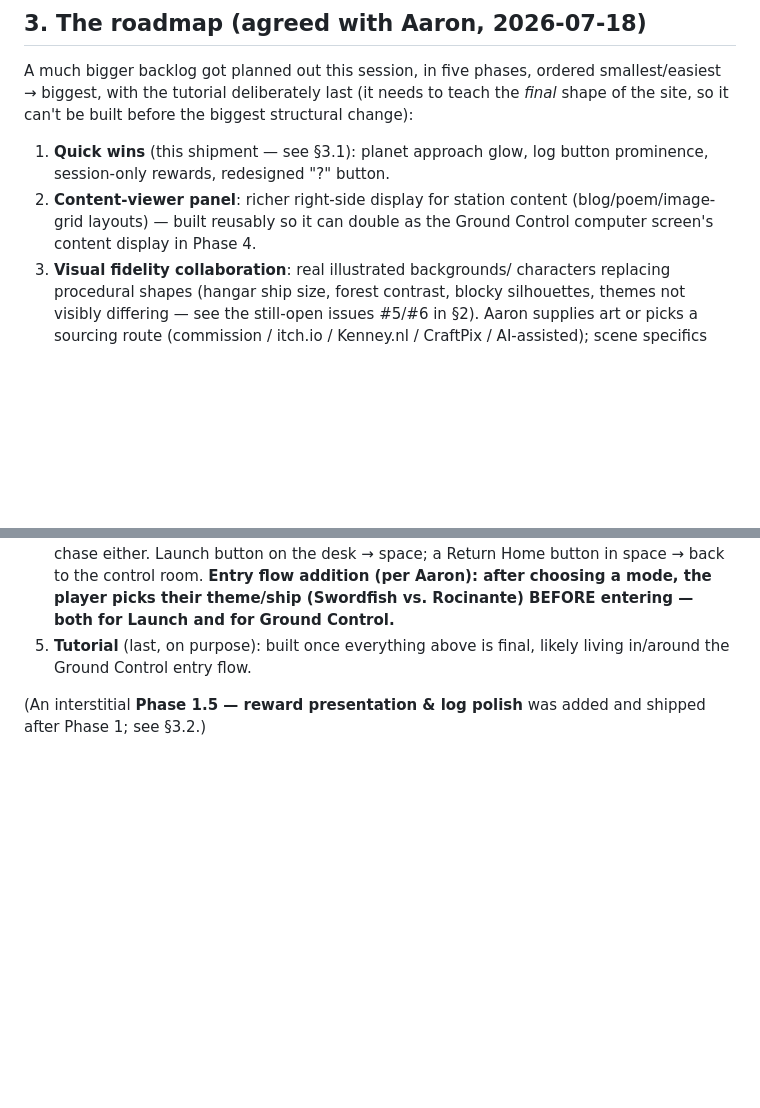
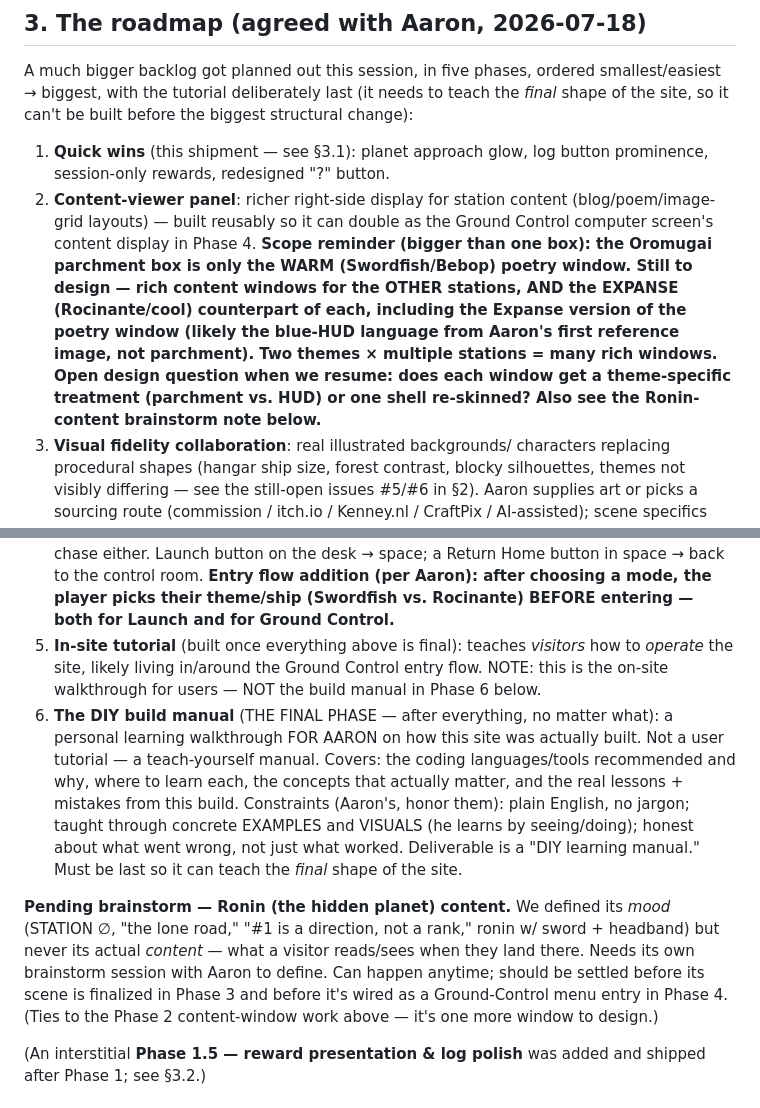
Before and after one commit to aselkridge/aarons-portfolio, a Markdown page: docs/orbit/HANDOFF.md, 2 parts joined by grey strips. Drawn GitHub-style; blank space fills up the shorter version.

```diff
--- a/docs/orbit/HANDOFF.md
+++ b/docs/orbit/HANDOFF.md
@@ -94,6 +94,14 @@ before the biggest structural change):
 2. **Content-viewer panel**: richer right-side display for station content
    (blog/poem/image-grid layouts) — built reusably so it can double as the
    Ground Control computer screen's content display in Phase 4.
+   **Scope reminder (bigger than one box): the Oromugai parchment box is only
+   the WARM (Swordfish/Bebop) poetry window. Still to design — rich content
+   windows for the OTHER stations, AND the EXPANSE (Rocinante/cool) counterpart
+   of each, including the Expanse version of the poetry window (likely the
+   blue-HUD language from Aaron's first reference image, not parchment). Two
+   themes × multiple stations = many rich windows. Open design question when we
+   resume: does each window get a theme-specific treatment (parchment vs. HUD)
+   or one shell re-skinned? Also see the Ronin-content brainstorm note below.**
 3. **Visual fidelity collaboration**: real illustrated backgrounds/
    characters replacing procedural shapes (hangar ship size, forest
    contrast, blocky silhouettes, themes not visibly differing — see the
@@ -121,8 +129,27 @@ before the biggest structural change):
    to the control room. **Entry flow addition (per Aaron): after choosing a
    mode, the player picks their theme/ship (Swordfish vs. Rocinante) BEFORE
    entering — both for Launch and for Ground Control.**
-5. **Tutorial** (last, on purpose): built once everything above is final,
-   likely living in/around the Ground Control entry flow.
+5. **In-site tutorial** (built once everything above is final): teaches
+   *visitors* how to *operate* the site, likely living in/around the Ground
+   Control entry flow. NOTE: this is the on-site walkthrough for users — NOT
+   the build manual in Phase 6 below.
+6. **The DIY build manual** (THE FINAL PHASE — after everything, no matter
+   what): a personal learning walkthrough FOR AARON on how this site was
+   actually built. Not a user tutorial — a teach-yourself manual. Covers: the
+   coding languages/tools recommended and why, where to learn each, the
+   concepts that actually matter, and the real lessons + mistakes from this
+   build. Constraints (Aaron's, honor them): plain English, no jargon; taught
+   through concrete EXAMPLES and VISUALS (he learns by seeing/doing); honest
+   about what went wrong, not just what worked. Deliverable is a "DIY learning
+   manual." Must be last so it can teach the *final* shape of the site.
+
+**Pending brainstorm — Ronin (the hidden planet) content.** We defined its
+*mood* (STATION ∅, "the lone road," "#1 is a direction, not a rank," ronin w/
+sword + headband) but never its actual *content* — what a visitor reads/sees
+when they land there. Needs its own brainstorm session with Aaron to define.
+Can happen anytime; should be settled before its scene is finalized in Phase 3
+and before it's wired as a Ground-Control menu entry in Phase 4. (Ties to the
+Phase 2 content-window work above — it's one more window to design.)
 
 (An interstitial **Phase 1.5 — reward presentation & log polish** was added
 and shipped after Phase 1; see §3.2.)
```
Also changed, not shown: CLAUDE.md (+39 -0 lines).
